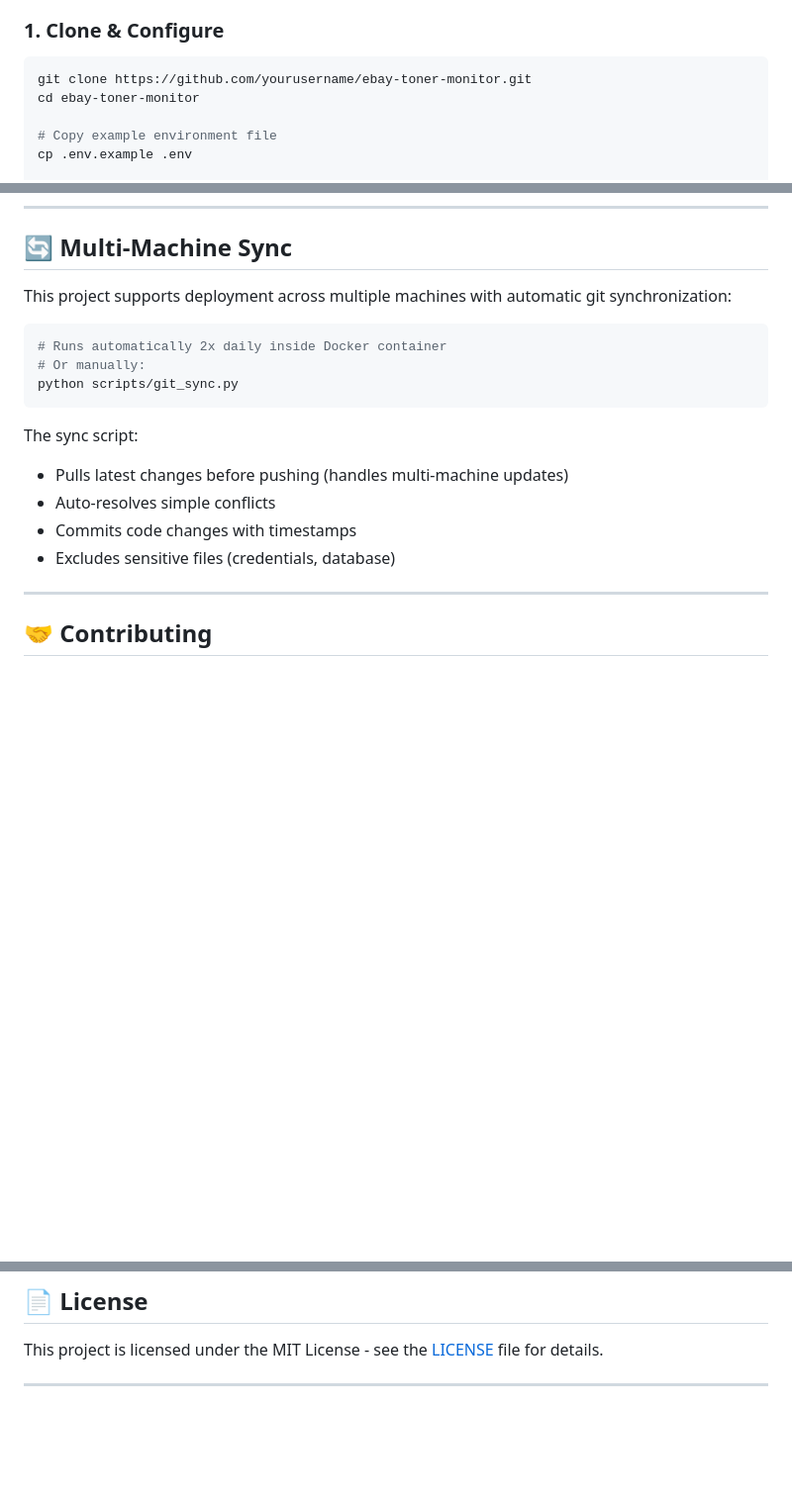
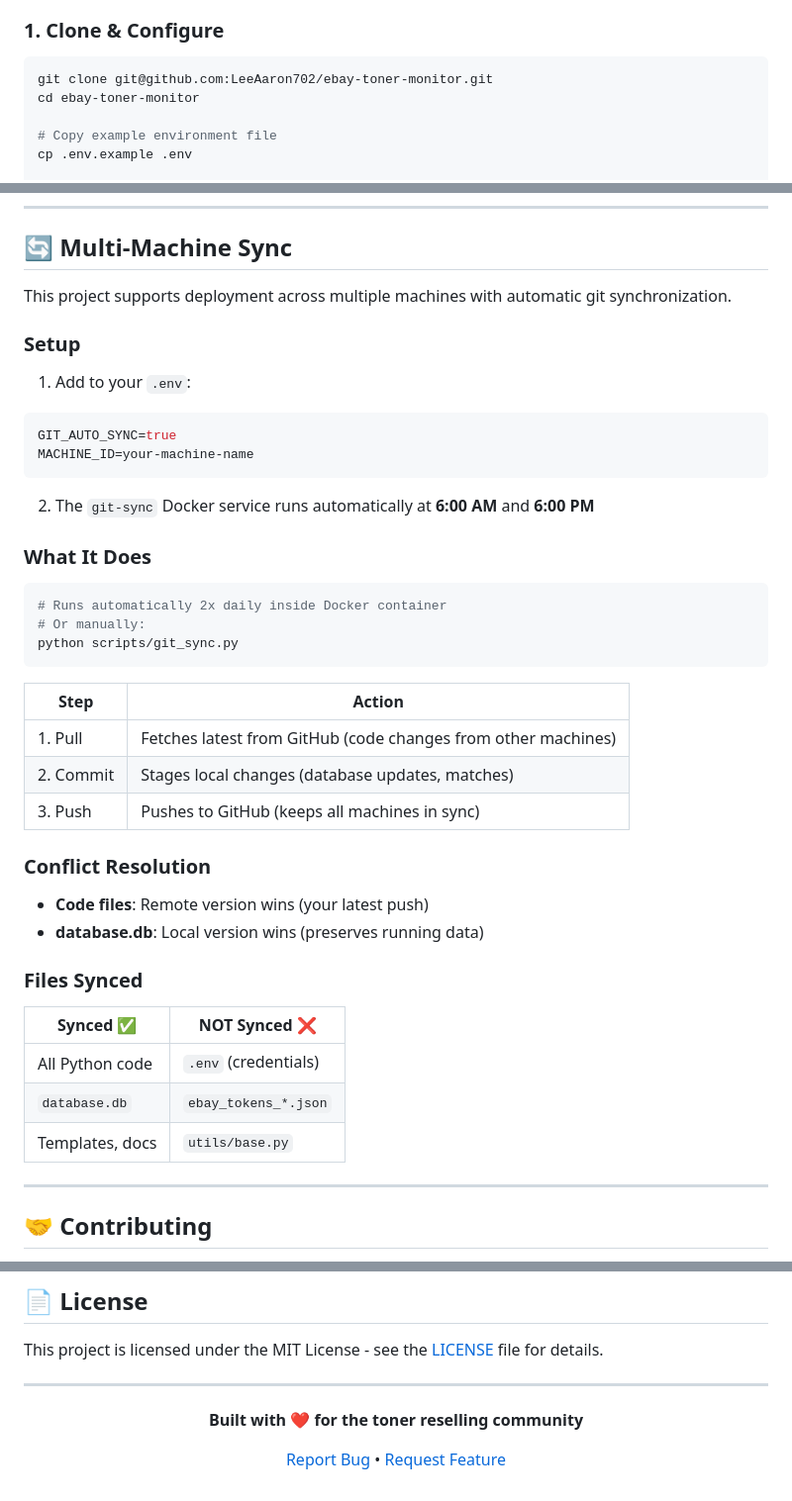
Before and after one commit to LeeAaron702/ebay-toner-monitor, a Markdown page: README.md, 3 parts joined by grey strips. Shown at 99% size. Drawn GitHub-style; blank space fills up the shorter version.

````diff
--- a/README.md
+++ b/README.md
@@ -262,7 +262,7 @@ Each brand engine follows the same processing flow:
 ### 1. Clone & Configure
 
 ```bash
-git clone https://github.com/yourusername/ebay-toner-monitor.git
+git clone git@github.com:LeeAaron702/ebay-toner-monitor.git
 cd ebay-toner-monitor
 
 # Copy example environment file
@@ -477,7 +477,19 @@ pytest tests/ -v
 
 ## 🔄 Multi-Machine Sync
 
-This project supports deployment across multiple machines with automatic git synchronization:
+This project supports deployment across multiple machines with automatic git synchronization.
+
+### Setup
+
+1. Add to your `.env`:
+```bash
+GIT_AUTO_SYNC=true
+MACHINE_ID=your-machine-name
+```
+
+2. The `git-sync` Docker service runs automatically at **6:00 AM** and **6:00 PM**
+
+### What It Does
 
 ```bash
 # Runs automatically 2x daily inside Docker container
@@ -485,11 +497,22 @@ This project supports deployment across multiple machines with automatic git syn
 python scripts/git_sync.py
 ```
 
-The sync script:
-- Pulls latest changes before pushing (handles multi-machine updates)
-- Auto-resolves simple conflicts
-- Commits code changes with timestamps
-- Excludes sensitive files (credentials, database)
+| Step | Action |
+|------|--------|
+| 1. Pull | Fetches latest from GitHub (code changes from other machines) |
+| 2. Commit | Stages local changes (database updates, matches) |
+| 3. Push | Pushes to GitHub (keeps all machines in sync) |
+
+### Conflict Resolution
+- **Code files**: Remote version wins (your latest push)
+- **database.db**: Local version wins (preserves running data)
+
+### Files Synced
+| Synced ✅ | NOT Synced ❌ |
+|-----------|---------------|
+| All Python code | `.env` (credentials) |
+| `database.db` | `ebay_tokens_*.json` |
+| Templates, docs | `utils/base.py` |
 
 ---
 
@@ -511,4 +534,8 @@ This project is licensed under the MIT License - see the [LICENSE](LICENSE) file
 
 <div align="center">
 
+**Built with ❤️ for the toner reselling community**
+
+[Report Bug](https://github.com/LeeAaron702/ebay-toner-monitor/issues) • [Request Feature](https://github.com/LeeAaron702/ebay-toner-monitor/issues)
+
 </div>
````
Also changed, not shown: docs/DEPLOYMENT.md (+69 -0 lines).
